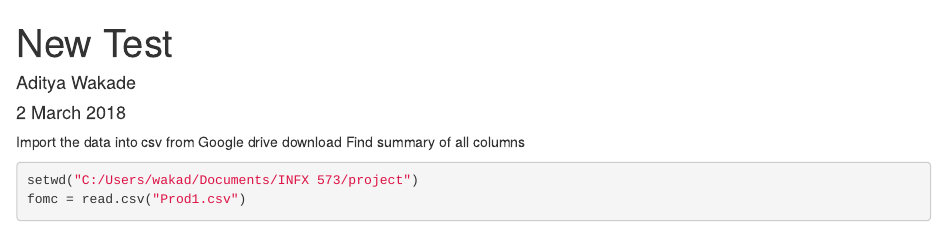
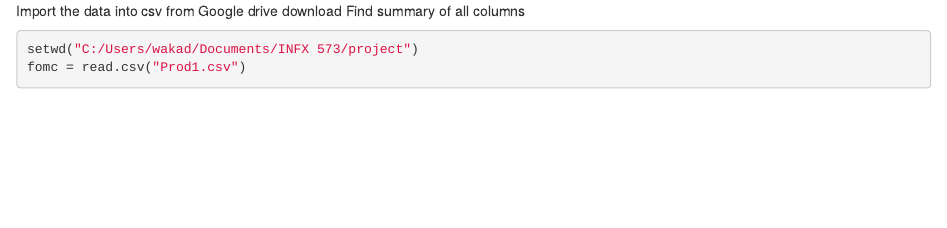
Before and after one commit to manakulkarni/Data-Science-Project, an R Markdown document (Data science proj.Rmd): the page in a window 1100 px wide, from its top. Rendered offline with R 4.5, knitr and Pandoc, with nearby package versions; some code elsewhere in the file could not run offline.

Commit message:
Update Data science proj.Rmd

````diff
--- a/Data science proj.Rmd
+++ b/Data science proj.Rmd
@@ -1,9 +1,4 @@
----
-title: "New Test"
-author: "Aditya Wakade"
-date: "2 March 2018"
-output: word_document
----
+
 
 ```{r setup, include=FALSE}
 knitr::opts_chunk$set(echo = TRUE)
````
